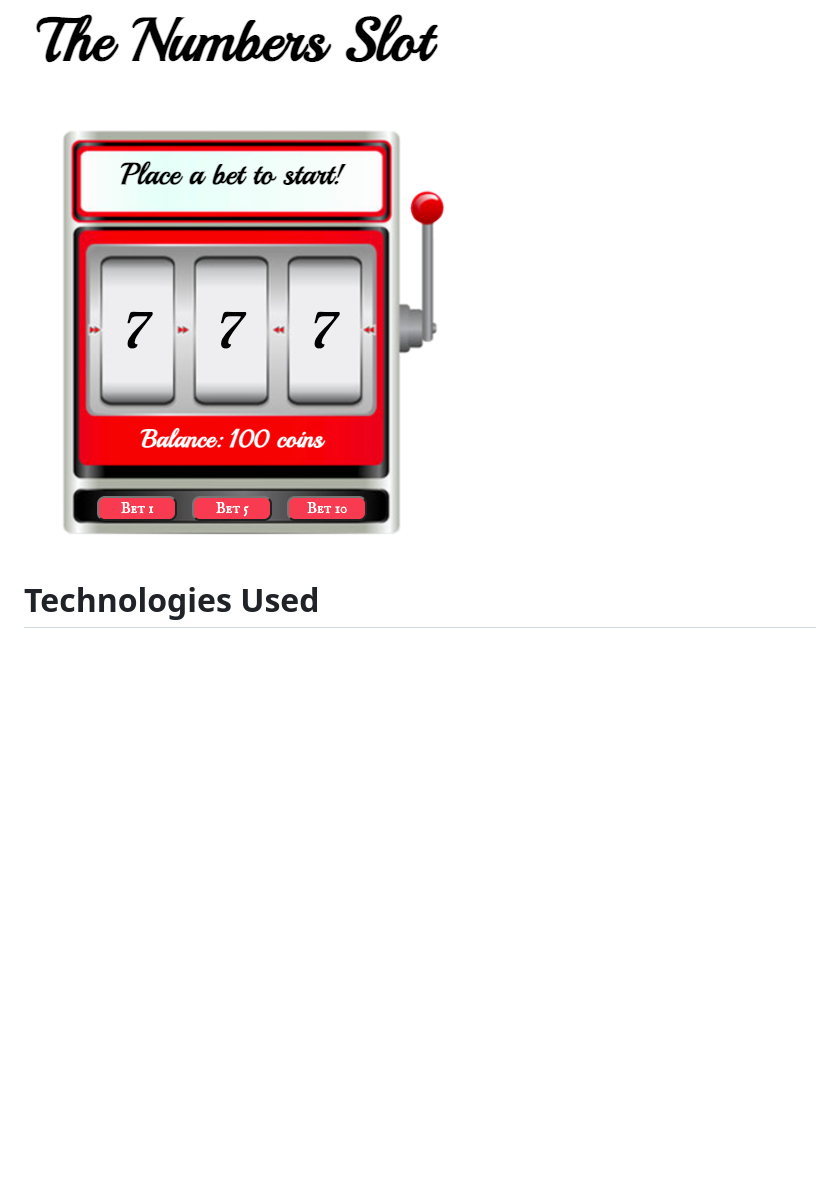
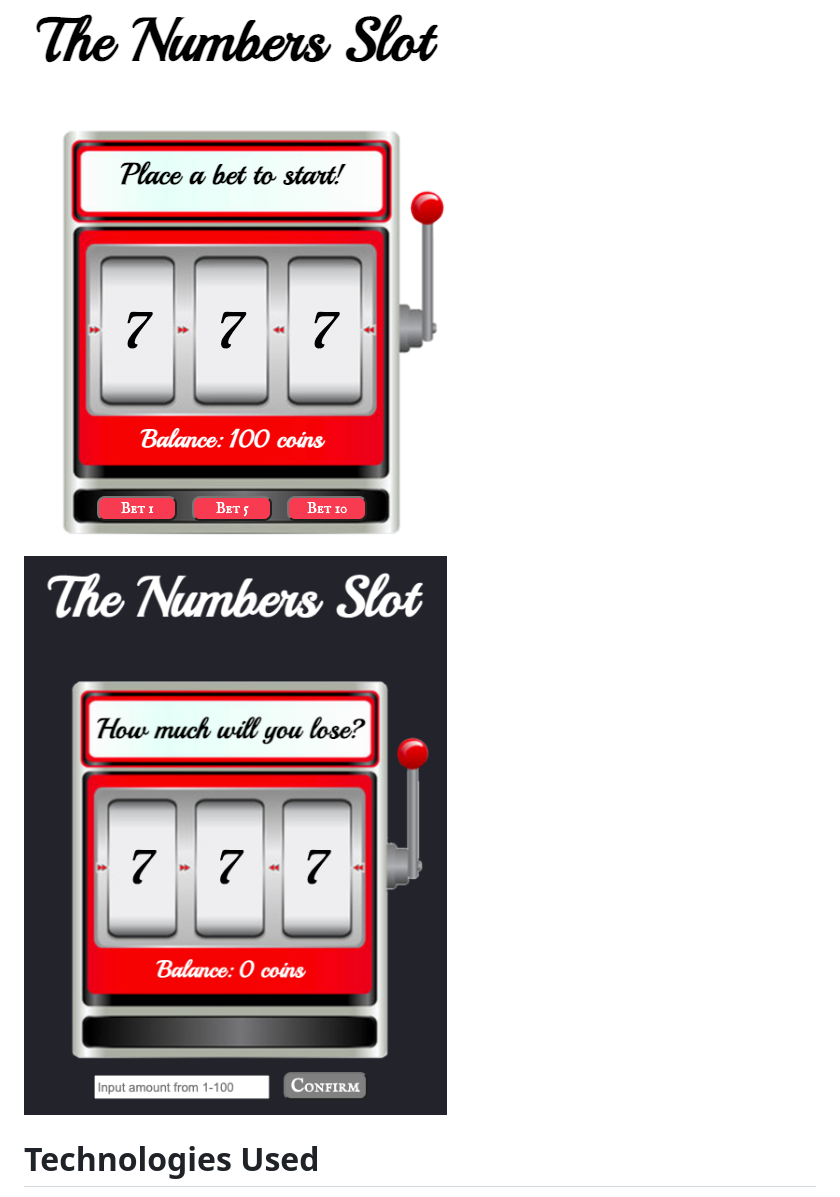
Before and after one commit to eyeseegIT/Unit-1-Project, a Markdown page: README.md, the part around the change. Drawn GitHub-style; pictures changed too: images/screenshot2.png (added); blank space fills up the shorter version.

Commit message:
add 1 more screenshot

```diff
--- a/README.md
+++ b/README.md
@@ -21,6 +21,7 @@ Play the game <a href="https://the-number-slots.netlify.app" rel="noopener noref
 
 # Screenshots
 <img src="./images/screenshot.png">
+<img src="./images/screenshot2.png">
 
 # Technologies Used
 <ul>
```
